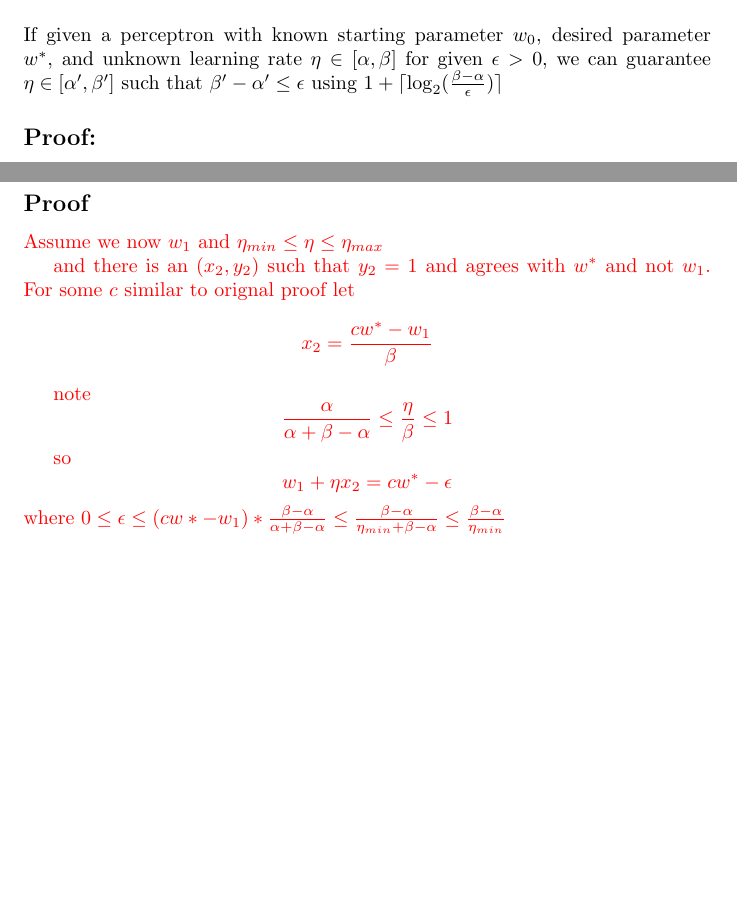
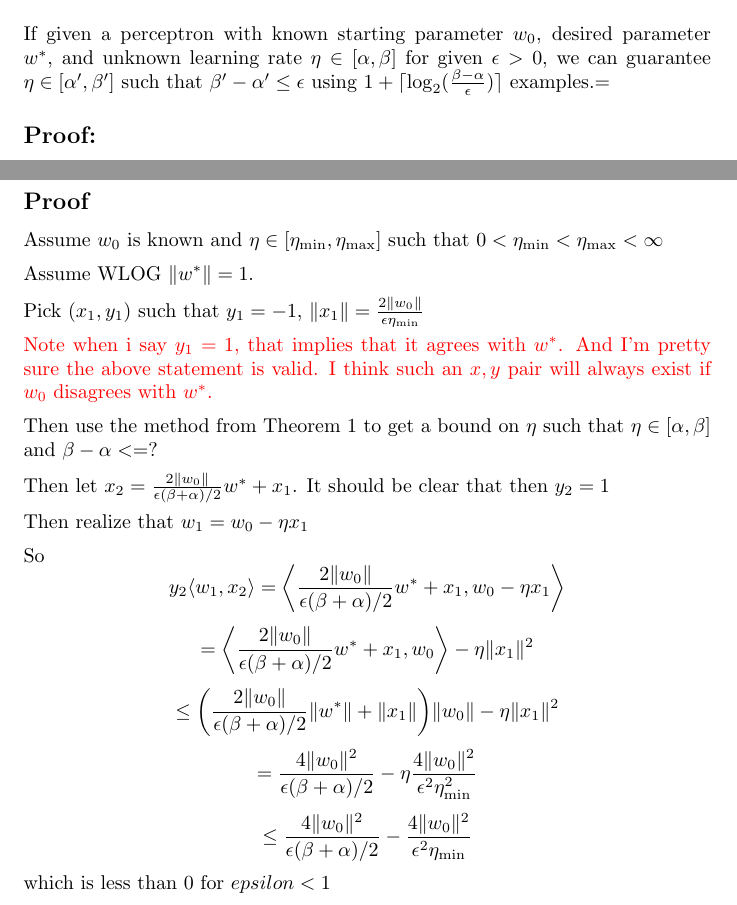
Before and after one commit to mhorowitzgelb/CS761Final, a LaTeX document (paper.tex): two parts of pages 1 and 2 of 2, joined at a grey line, cut so that both start at the same text, the shorter picture padded with empty space. Compiled offline with pdfLaTeX.

Commit message:
Got half way through basic bound proof

```diff
--- a/paper.tex
+++ b/paper.tex
@@ -2,13 +2,17 @@
 \usepackage{amsmath}
 \usepackage{amsfonts}
 \usepackage{color}
+\usepackage{parskip}
+
+\setlength{\parskip}{5pt}
+\setlength{\parindent}{0pt}
 
 \begin{document}
 \section*{Modified Teaching environment}
 We will solve a more relaxed problem such that the teacher may not only give $(x,y)$ training examples but may also give single $x$ values to probe the learner for output.
 
 \section*{Theorem 1}
-If given a perceptron with known starting parameter $w_0$, desired parameter $w^*$, and unknown learning rate $\eta \in [\alpha , \beta]$ for given $\epsilon > 0$, we can guarantee $\eta \in [\alpha', \beta']$ such that $\beta' - \alpha' \leq \epsilon$ using $1 + \lceil \log_2(\frac{\beta - \alpha}{\epsilon})\rceil$
+If given a perceptron with known starting parameter $w_0$, desired parameter $w^*$, and unknown learning rate $\eta \in [\alpha , \beta]$ for given $\epsilon > 0$, we can guarantee $\eta \in [\alpha', \beta']$ such that $\beta' - \alpha' \leq \epsilon$ using $1 + \lceil \log_2(\frac{\beta - \alpha}{\epsilon})\rceil$ examples.=
 
 \subsection*{Proof:}
 Assume $w_0 \neq cw^*$ for arbitrary $c > 0$, then there exists an $(x_1, y_1)$ such that $\text{sign}(\langle w^*,x_1 \rangle) = y_1 = 1$ and $\text{sign}(\langle w_0,x_1 \rangle) = -y_1$.
@@ -55,31 +59,48 @@ Where $T_\epsilon$ is the $\epsilon$ teaching dimension of the perceptron.
 
 \subsection*{Proof}
 
-\color{red}
-Assume we now $w_1$
-and $\eta_{min} \leq \eta \leq \eta_{max}$
 
-and there is an $(x_2,y_2)$ such that $y_2 = 1$ and agrees with $w^*$ and not $w_1$. For some $c$ similar to orignal proof
-let
-$$
-x_2 = \frac{cw^* - w_1}{\beta}
-$$
+Assume $w_0$ is known and $\eta \in [\eta_{\min} , \eta_{\max}] $ such that
+$0 < \eta_{\min} < \eta_{\max} < \infty$
 
-note
-$$
-\frac{\alpha}{\alpha + \beta - \alpha}\leq \frac{\eta}{\beta}  \leq 1
-$$
+Assume WLOG $\lVert w^* \rVert = 1$.
 
-so
-$$
-w_1 + \eta x_2 = cw^* - \epsilon
-$$
-where
-$
-0 \leq \epsilon \leq (cw* - w_1) * \frac{\beta - \alpha}{\alpha + \beta - \alpha}  \leq \frac{\beta - \alpha}{\eta_{min} + \beta - \alpha} \leq \frac{\beta - \alpha}{\eta_{min}}
-$
+Pick $(x_1,y_1)$ such that $y_1 = -1$, $\lVert x_1 \rVert = \frac{2 \lVert w_0 \rVert}{\epsilon \eta_{\min}}$
 
 \color{red}
+Note when i say $y_1 = 1$, that implies that it agrees with $w^*$. And I'm pretty
+sure the above statement is valid. I think such an $x,y$ pair will always exist if
+$w_0$ disagrees with $w^*$.
+\color{black}
+
+Then use the method from Theorem 1 to get a bound on $\eta$ such that $\eta \in [\alpha , \beta]$ and $\beta - \alpha <= ?$
+
+Then let $x_2 = \frac{2 \lVert w_0 \rVert}{\epsilon (\beta + \alpha)/2}w^* + x_1$.
+It should be clear that then $y_2 = 1$
+
+Then realize that
+$w_1 = w_0 - \eta x_1$
+
+So
+$$
+y_2 \langle w_1, x_2 \rangle  = \bigg\langle \frac{2 \lVert w_0 \rVert}{\epsilon (\beta + \alpha) /2} w^* + x_1 , w_0 - \eta x_1 \bigg\rangle
+$$
+$$
+= \bigg\langle \frac{2 \lVert w_0 \rVert}{\epsilon (\beta + \alpha) /2} w^* + x_1 , w_0  \bigg\rangle - \eta \lVert x_1 \rVert^2
+$$
+$$
+\leq \bigg( \frac{2 \lVert w_0 \rVert}{\epsilon (\beta + \alpha) /2} \lVert w^* \rVert + \lVert x_1 \rVert \bigg ) \lVert w_0 \rVert - \eta \lVert x_1 \rVert^2
+$$
+$$
+= \frac{4 \lVert w_0 \rVert^2}{\epsilon (\beta + \alpha)/2} - \eta \frac{4 \lVert w_0 \rVert^2}{\epsilon^2 \eta_{\min}^2}
+$$
+$$
+\leq \frac{4 \lVert w_0 \rVert^2}{\epsilon (\beta + \alpha)/2} -  \frac{4 \lVert w_0 \rVert^2}{\epsilon^2 \eta_{\min}}
+$$
+which is less than $0$ for $epsilon < 1$
+
+
+
 
 
 
```
